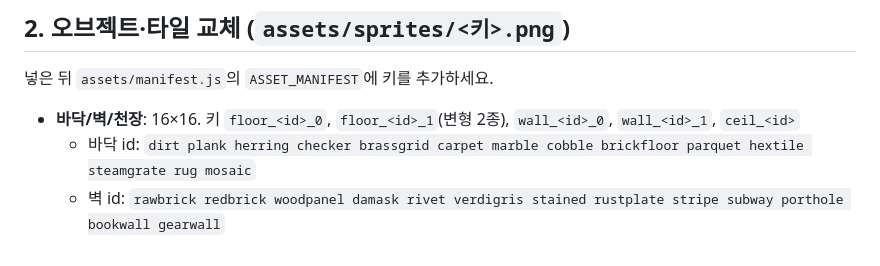
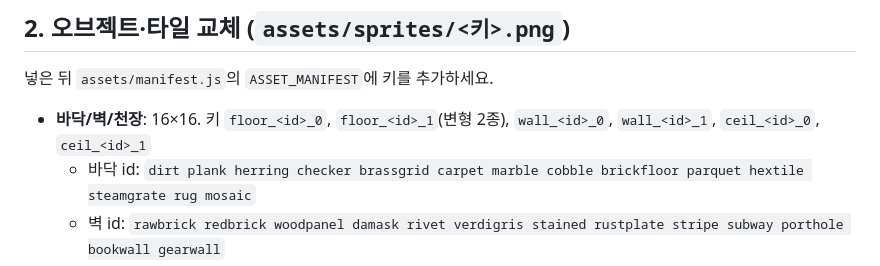
Before and after one commit to dkskhjs/Mycoom, a Markdown page: assets/README.md, the part around the change. Rendered like a GitHub page.

Commit message:
README: 천장 스프라이트 키 표기
Co-Authored-By: Claude Opus 5.5 <noreply@anthropic.com>
Claude-Session: https://claude.ai/code/session_01GLddWFGhu19UdYDuzdKUFY

```diff
--- a/assets/README.md
+++ b/assets/README.md
@@ -104,7 +104,7 @@ python3 tools/import_chars.py build tools/char_map.json
 
 넣은 뒤 `assets/manifest.js`의 `ASSET_MANIFEST`에 키를 추가하세요.
 
-- **바닥/벽/천장**: 16×16. 키 `floor_<id>_0`, `floor_<id>_1`(변형 2종), `wall_<id>_0`, `wall_<id>_1`, `ceil_<id>`
+- **바닥/벽/천장**: 16×16. 키 `floor_<id>_0`, `floor_<id>_1`(변형 2종), `wall_<id>_0`, `wall_<id>_1`, `ceil_<id>_0`, `ceil_<id>_1`
   - 바닥 id: `dirt plank herring checker brassgrid carpet marble cobble brickfloor parquet hextile steamgrate rug mosaic`
   - 벽 id: `rawbrick redbrick woodpanel damask rivet verdigris stained rustplate stripe subway porthole bookwall gearwall`
   - 천장 id: `beams plaster tin copper glassdome duct brassplate coffered gearceil fresco` (천장도 변형 2종: `ceil_<id>_0`, `ceil_<id>_1`)
```
